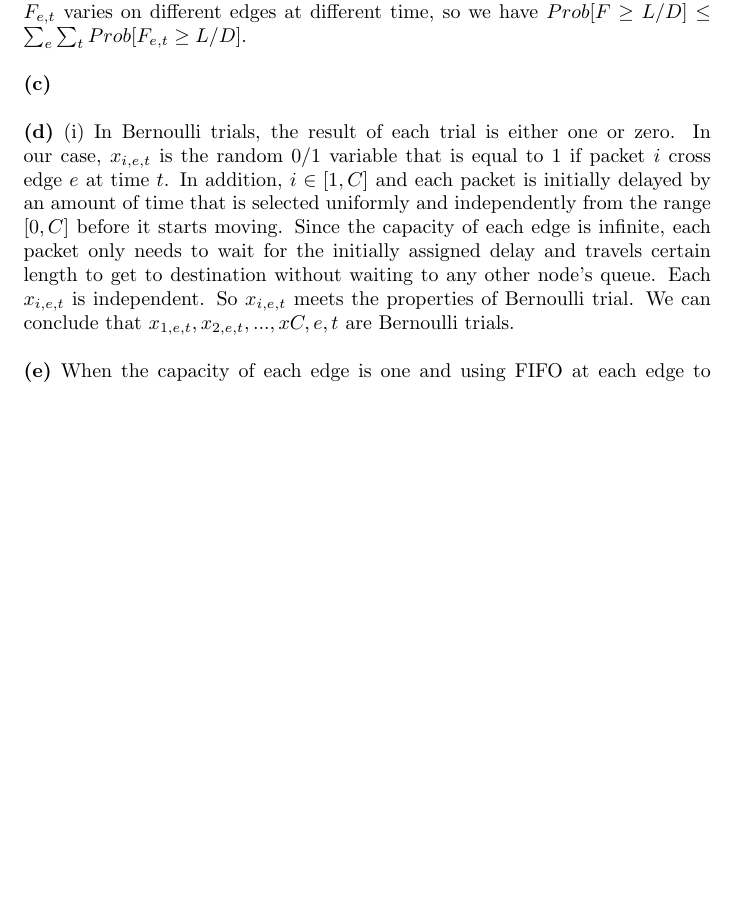
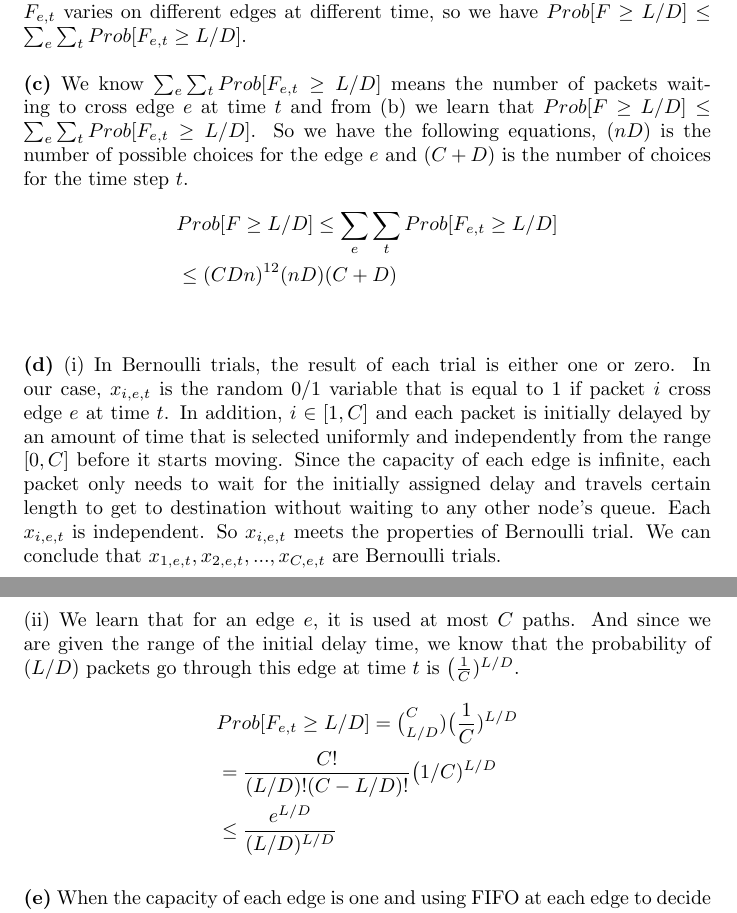
Before and after one commit to lxtlouise/CS2150, a LaTeX document (main_19.tex): part of page 1 of 2 before the commit and two parts of pages 1 and 2 of 2 after it, the two joined at a grey line, cut so that both start at the same text, the shorter picture padded with empty space. Compiled offline with pdfLaTeX.

Commit message:
add incomplete c and e(ii)

```diff
--- a/main_19.tex
+++ b/main_19.tex
@@ -1,5 +1,7 @@
 \documentclass{article}
 \usepackage[utf8]{inputenc}
+\usepackage{amsmath}
+\usepackage{mathtools}
 
 \title{Assignment 19}
 \author{Xiaoting Li (xil139) \\
@@ -15,9 +17,19 @@ Deniz Unal (des2014)}
 \textbf{30.} \\ \newline
 \textbf{(a)} \\ \newline
 \textbf{(b)} Since $F = max_iY_i$, so $Prob[F \geq L/D]$ is the probability of $F \geq L/D$. $\sum_e\sum_tProb[F_{e,t} \geq L/D]$ is the probability when the number of packets waiting to cross an edge $e$ at time $t$ is greater than $L/D$ on all of the edges at all the time, which is maximum value of the probability. Since the value of $F_{e,t}$ varies on different edges at different time, so we have $Prob[F \geq L/D] \leq \sum_e\sum_tProb[F_{e,t} \geq L/D]$.\\ \newline
-\textbf{(c)}\\ \newline
+\textbf{(c)} We know $\sum_e\sum_tProb[F_{e,t} \geq L/D]$ means the number of packets waiting to cross edge $e$ at time $t$ and from (b) we learn that $Prob[F \geq L/D] \leq \sum_e\sum_tProb[F_{e,t} \geq L/D]$. So we have the following equations, $(nD)$ is the number of possible choices for the edge $e$ and $(C + D)$ is the number of choices for the time step $t$.
+\begin{align*}
+&Prob[F\geq L/D] \leq \sum_e\sum_tProb[F_{e,t} \geq L/D] \\
+&\leq(CDn)^{12}(nD)(C + D)
+\end{align*}\\ \newline
 \textbf{(d)} (i) In Bernoulli trials, the result of each trial is either one or zero. In our case, $x_{i,e,t}$ is the random 0/1 variable that is equal to 1 if packet $i$ cross edge $e
-$ at time $t$. In addition, $i\in [1, C]$ and each packet is initially delayed by an amount of time that is selected uniformly and independently from the range $[0,C]$ before it starts moving. Since the capacity of each edge is infinite, each packet only needs to wait for the initially assigned delay and travels certain length to get to destination without waiting to any other node's queue. Each $x_{i,e,t}$ is independent. So $x_{i,e,t}$ meets the properties of Bernoulli trial. We can conclude that $x_{1,e,t}, x_{2,e,t}, ... , x{C,e,t}$ are Bernoulli trials.\\ \newline
+$ at time $t$. In addition, $i\in [1, C]$ and each packet is initially delayed by an amount of time that is selected uniformly and independently from the range $[0,C]$ before it starts moving. Since the capacity of each edge is infinite, each packet only needs to wait for the initially assigned delay and travels certain length to get to destination without waiting to any other node's queue. Each $x_{i,e,t}$ is independent. So $x_{i,e,t}$ meets the properties of Bernoulli trial. We can conclude that $x_{1,e,t}, x_{2,e,t}, ... , x_{C,e,t}$ are Bernoulli trials.\\ \newline
+(ii) We learn that for an edge $e$, it is used at most $C$ paths. And since we are given the range of the initial delay time, we know that the probability of $(L/D)$ packets go through this edge at time $t$ is $\big(\frac{1}{C})^{L/D}$.
+\begin{align*}
+&Prob[F_{e,t} \geq L/D] = \big(_{L/D}^C)\big(\frac{1}{C})^{L/D} \\
+&=\frac{C!}{(L/D)!(C - L/D)!}\big(1/C)^{L/D}\\
+&\leq \frac{e^{L/D}}{(L/D)^{L/D}}
+\end{align*}\newline
 \textbf{(e)} When the capacity of each edge is one and using FIFO at each edge to decide which packet goes next if there is congestion means that each $x_{i,e,t}$ is no longer independent. Besides the initially assigned delay and the steps to take to travel to destination, each $x_{i,e,t}$ may be influenced by any other node's queue, which means each $x_{i,e,t}$ is dependent on other packets. So $x_{1,e,t}, x_{2,e,t}, ... , x{C,e,t}$ are not necessarily Bernoulli trials.\\ \newline
 \textbf{(f)} \\ \newline
 \textbf{(h)} \\ \newline
```
